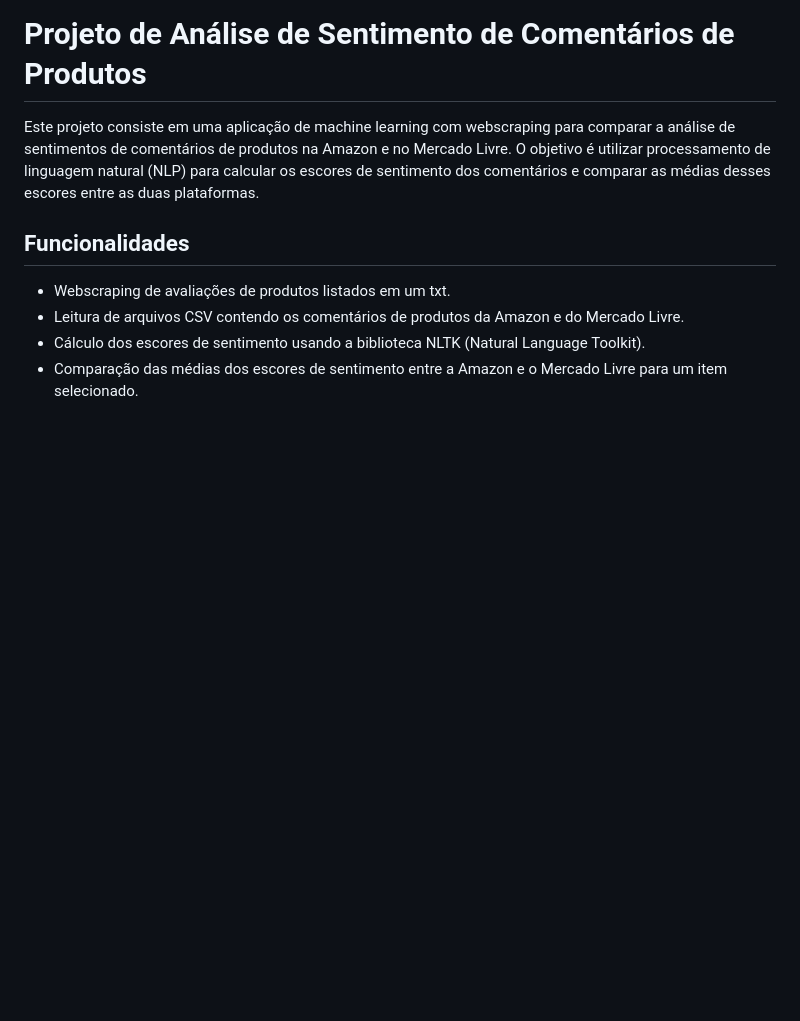
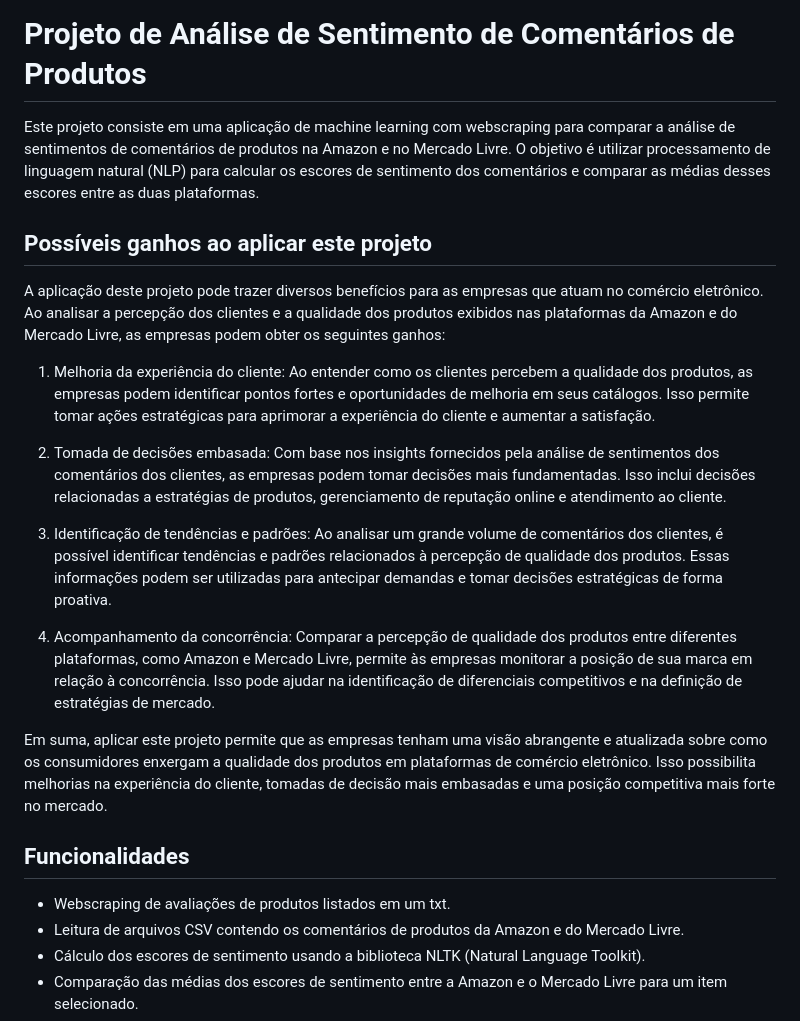
Before and after one commit to Sampaio-Vitor/AmazonvsML, a Markdown page: README.md, the part around the change. Drawn GitHub-style; blank space fills up the shorter version.

```diff
--- a/README.md
+++ b/README.md
@@ -1,6 +1,21 @@
 # Projeto de Análise de Sentimento de Comentários de Produtos
 
 Este projeto consiste em uma aplicação de machine learning com webscraping para comparar a análise de sentimentos de comentários de produtos na Amazon e no Mercado Livre. O objetivo é utilizar processamento de linguagem natural (NLP) para calcular os escores de sentimento dos comentários e comparar as médias desses escores entre as duas plataformas.
+
+## Possíveis ganhos ao aplicar este projeto
+
+A aplicação deste projeto pode trazer diversos benefícios para as empresas que atuam no comércio eletrônico. Ao analisar a percepção dos clientes e a qualidade dos produtos exibidos nas plataformas da Amazon e do Mercado Livre, as empresas podem obter os seguintes ganhos:
+
+1. Melhoria da experiência do cliente: Ao entender como os clientes percebem a qualidade dos produtos, as empresas podem identificar pontos fortes e oportunidades de melhoria em seus catálogos. Isso permite tomar ações estratégicas para aprimorar a experiência do cliente e aumentar a satisfação.
+
+2. Tomada de decisões embasada: Com base nos insights fornecidos pela análise de sentimentos dos comentários dos clientes, as empresas podem tomar decisões mais fundamentadas. Isso inclui decisões relacionadas a estratégias de produtos, gerenciamento de reputação online e atendimento ao cliente.
+
+3. Identificação de tendências e padrões: Ao analisar um grande volume de comentários dos clientes, é possível identificar tendências e padrões relacionados à percepção de qualidade dos produtos. Essas informações podem ser utilizadas para antecipar demandas e tomar decisões estratégicas de forma proativa.
+
+4. Acompanhamento da concorrência: Comparar a percepção de qualidade dos produtos entre diferentes plataformas, como Amazon e Mercado Livre, permite às empresas monitorar a posição de sua marca em relação à concorrência. Isso pode ajudar na identificação de diferenciais competitivos e na definição de estratégias de mercado.
+
+Em suma, aplicar este projeto permite que as empresas tenham uma visão abrangente e atualizada sobre como os consumidores enxergam a qualidade dos produtos em plataformas de comércio eletrônico. Isso possibilita melhorias na experiência do cliente, tomadas de decisão mais embasadas e uma posição competitiva mais forte no mercado.
+
 
 ## Funcionalidades
 - Webscraping de avaliações de produtos listados em um txt.
```
